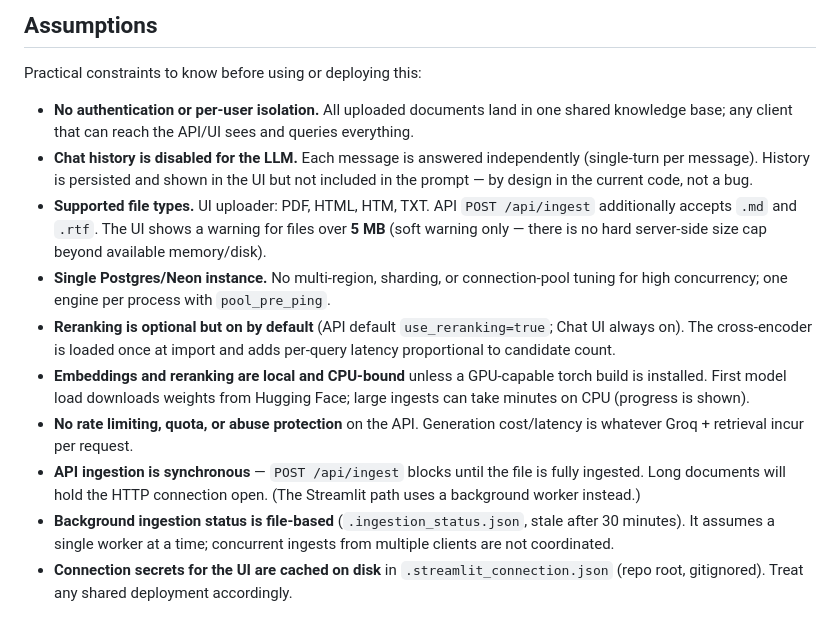
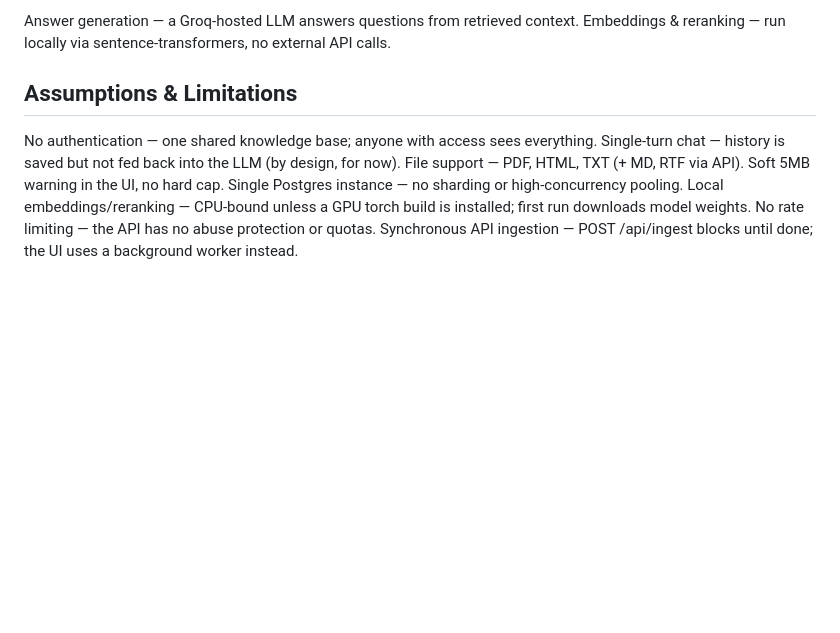
Before and after one commit to namanchawda/AI-Chatbot, a Markdown page: README.md, the part around one of its changes. GitHub-like rendering; blank space fills up the shorter version.

```diff
--- a/README.md
+++ b/README.md
@@ -153,15 +103,13 @@ Two distinct roles for AI in this project:
 
-## Assumptions
+Answer generation — a Groq-hosted LLM answers questions from retrieved context.
+Embeddings & reranking — run locally via sentence-transformers, no external API calls.
 
-Practical constraints to know before using or deploying this:
+## Assumptions & Limitations
 
-- **No authentication or per-user isolation.** All uploaded documents land in one shared knowledge base; any client that can reach the API/UI sees and queries everything.
-- **Chat history is disabled for the LLM.** Each message is answered independently (single-turn per message). History is persisted and shown in the UI but not included in the prompt — by design in the current code, not a bug.
-- **Supported file types.** UI uploader: PDF, HTML, HTM, TXT. API `POST /api/ingest` additionally accepts `.md` and `.rtf`. The UI shows a warning for files over **5 MB** (soft warning only — there is no hard server-side size cap beyond available memory/disk).
-- **Single Postgres/Neon instance.** No multi-region, sharding, or connection-pool tuning for high concurrency; one engine per process with `pool_pre_ping`.
-- **Reranking is optional but on by default** (API default `use_reranking=true`; Chat UI always on). The cross-encoder is loaded once at import and adds per-query latency proportional to candidate count.
-- **Embeddings and reranking are local and CPU-bound** unless a GPU-capable torch build is installed. First model load downloads weights from Hugging Face; large ingests can take minutes on CPU (progress is shown).
-- **No rate limiting, quota, or abuse protection** on the API. Generation cost/latency is whatever Groq + retrieval incur per request.
-- **API ingestion is synchronous** — `POST /api/ingest` blocks until the file is fully ingested. Long documents will hold the HTTP connection open. (The Streamlit path uses a background worker instead.)
-- **Background ingestion status is file-based** (`.ingestion_status.json`, stale after 30 minutes). It assumes a single worker at a time; concurrent ingests from multiple clients are not coordinated.
-- **Connection secrets for the UI are cached on disk** in `.streamlit_connection.json` (repo root, gitignored). Treat any shared deployment accordingly.
+No authentication — one shared knowledge base; anyone with access sees everything.
+Single-turn chat — history is saved but not fed back into the LLM (by design, for now).
+File support — PDF, HTML, TXT (+ MD, RTF via API). Soft 5MB warning in the UI, no hard cap.
+Single Postgres instance — no sharding or high-concurrency pooling.
+Local embeddings/reranking — CPU-bound unless a GPU torch build is installed; first run downloads model weights.
+No rate limiting — the API has no abuse protection or quotas.
+Synchronous API ingestion — POST /api/ingest blocks until done; the UI uses a background worker instead.
```
Also changed, not shown: other parts of README.md (+8 -58 lines), docs/rag-pipeline-overview.png (added).
